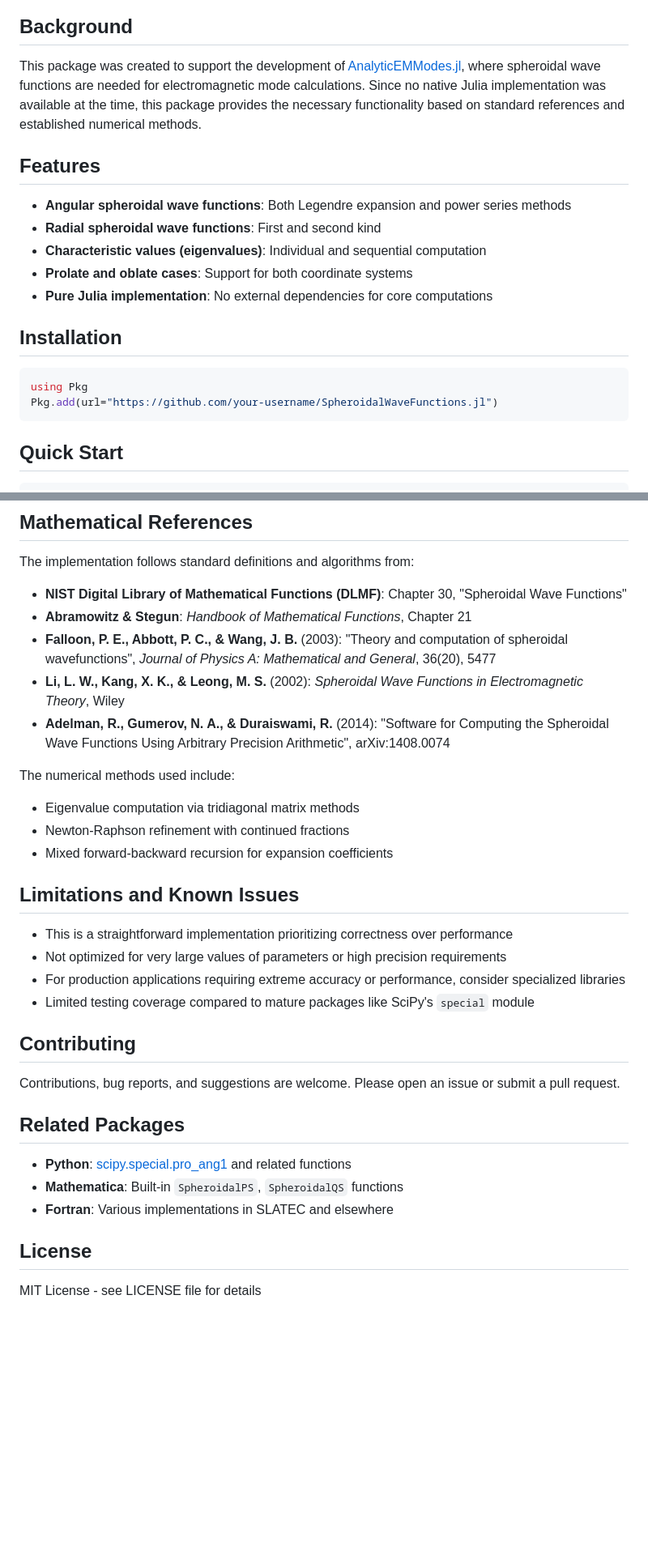
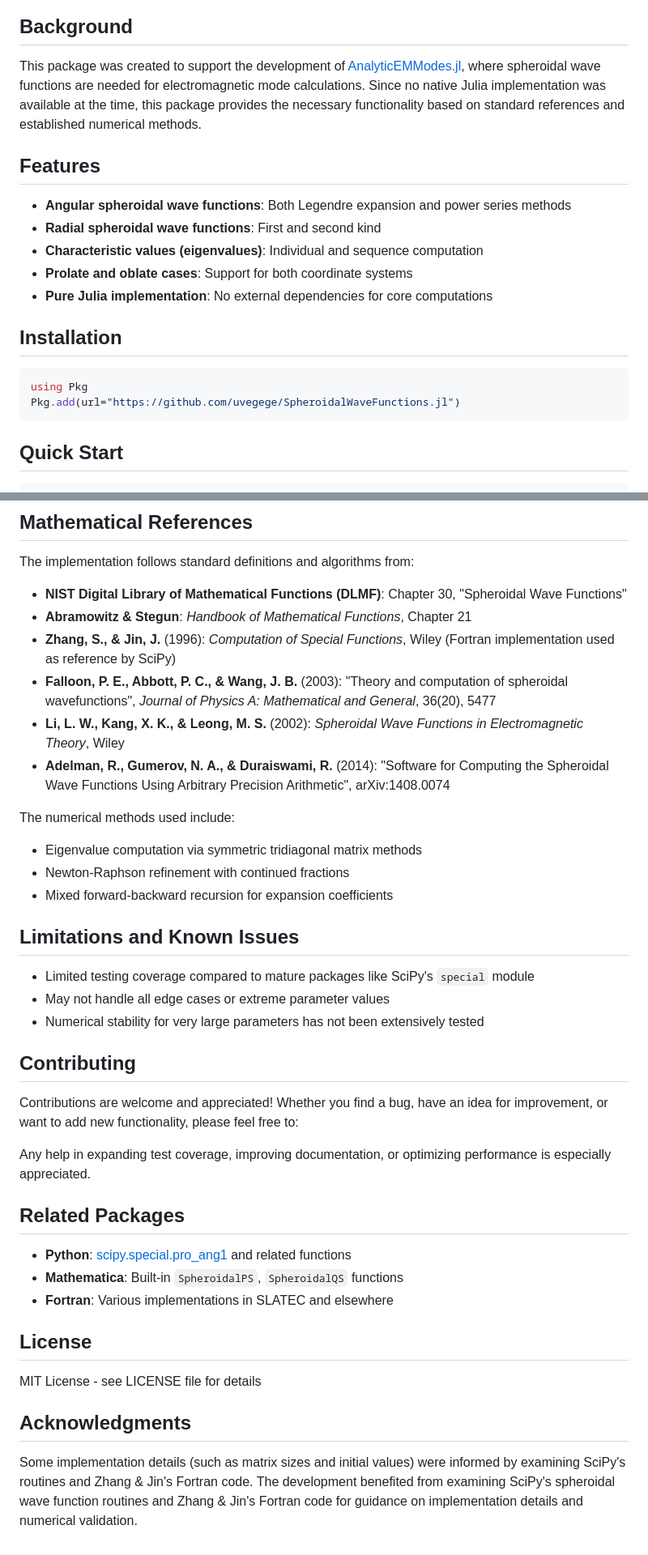
Before and after one commit to uvegege/SpheroidalWaveFunctions.jl, a Markdown page: README.md, 2 parts joined by grey strips. Shown: that part at 81% size. GitHub-like rendering; blank space fills up the shorter version.

````diff
--- a/README.md
+++ b/README.md
@@ -10,7 +10,7 @@ This package was created to support the development of [AnalyticEMModes.jl](http
 
 - **Angular spheroidal wave functions**: Both Legendre expansion and power series methods
 - **Radial spheroidal wave functions**: First and second kind
-- **Characteristic values (eigenvalues)**: Individual and sequential computation
+- **Characteristic values (eigenvalues)**: Individual and sequence computation
 - **Prolate and oblate cases**: Support for both coordinate systems
 - **Pure Julia implementation**: No external dependencies for core computations
 
@@ -18,7 +18,7 @@ This package was created to support the development of [AnalyticEMModes.jl](http
 
 ```julia
 using Pkg
-Pkg.add(url="https://github.com/your-username/SpheroidalWaveFunctions.jl")
+Pkg.add(url="https://github.com/uvegege/SpheroidalWaveFunctions.jl")
 ```
 
 ## Quick Start
@@ -73,25 +73,28 @@ The implementation follows standard definitions and algorithms from:
 
 - **NIST Digital Library of Mathematical Functions (DLMF)**: Chapter 30, "Spheroidal Wave Functions"
 - **Abramowitz & Stegun**: *Handbook of Mathematical Functions*, Chapter 21
+- **Zhang, S., & Jin, J.** (1996): *Computation of Special Functions*, Wiley (Fortran implementation used as reference by SciPy)
 - **Falloon, P. E., Abbott, P. C., & Wang, J. B.** (2003): "Theory and computation of spheroidal wavefunctions", *Journal of Physics A: Mathematical and General*, 36(20), 5477
 - **Li, L. W., Kang, X. K., & Leong, M. S.** (2002): *Spheroidal Wave Functions in Electromagnetic Theory*, Wiley
 - **Adelman, R., Gumerov, N. A., & Duraiswami, R.** (2014): "Software for Computing the Spheroidal Wave Functions Using Arbitrary Precision Arithmetic", arXiv:1408.0074
 
 The numerical methods used include:
-- Eigenvalue computation via tridiagonal matrix methods
+- Eigenvalue computation via symmetric tridiagonal matrix methods
 - Newton-Raphson refinement with continued fractions
 - Mixed forward-backward recursion for expansion coefficients
 
+
 ## Limitations and Known Issues
 
-- This is a straightforward implementation prioritizing correctness over performance
-- Not optimized for very large values of parameters or high precision requirements
-- For production applications requiring extreme accuracy or performance, consider specialized libraries
 - Limited testing coverage compared to mature packages like SciPy's `special` module
+- May not handle all edge cases or extreme parameter values
+- Numerical stability for very large parameters has not been extensively tested
 
 ## Contributing
 
-Contributions, bug reports, and suggestions are welcome. Please open an issue or submit a pull request.
+Contributions are welcome and appreciated! Whether you find a bug, have an idea for improvement, or want to add new functionality, please feel free to:
+
+Any help in expanding test coverage, improving documentation, or optimizing performance is especially appreciated.
 
 ## Related Packages
 
@@ -102,3 +105,7 @@ Contributions, bug reports, and suggestions are welcome. Please open an issue or
 ## License
 
 MIT License - see LICENSE file for details
+
+## Acknowledgments
+
+Some implementation details (such as matrix sizes and initial values) were informed by examining SciPy's routines and Zhang & Jin's Fortran code. The development benefited from examining SciPy's spheroidal wave function routines and Zhang & Jin's Fortran code for guidance on implementation details and numerical validation.
````
Also changed, not shown: other parts of README.md (+1 -1 lines).
